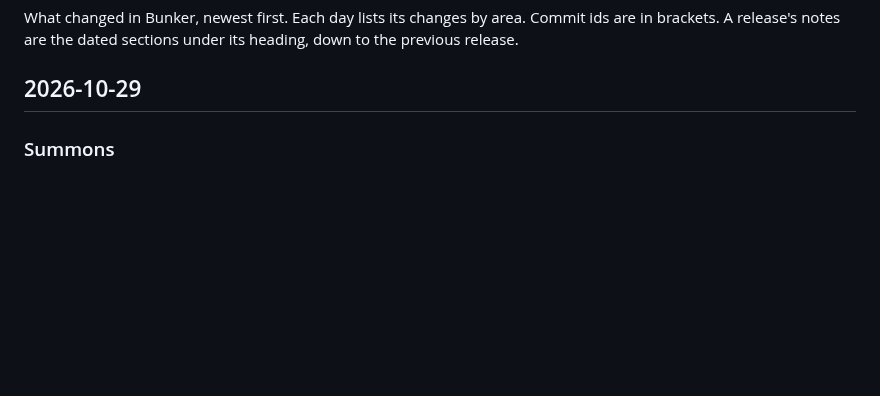
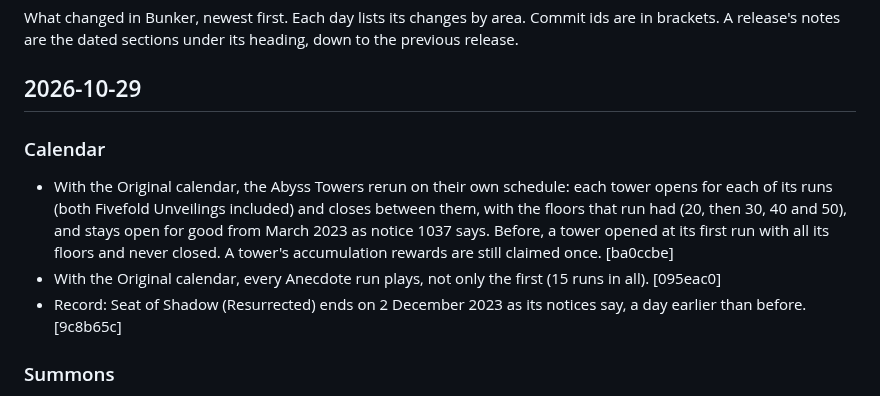
Before and after one commit to veritr1x/bunker, a Markdown page: CHANGELOG.md, the part around the change. GitHub-like rendering; blank space fills up the shorter version.

Commit message:
Changelog: towers, Anecdotes, Seat of Shadow

```diff
--- a/CHANGELOG.md
+++ b/CHANGELOG.md
@@ -5,6 +5,18 @@ Commit ids are in brackets. A release's notes are the dated sections
 under its heading, down to the previous release.
 
 ## 2026-10-29
+
+### Calendar
+- With the Original calendar, the Abyss Towers rerun on their own schedule:
+  each tower opens for each of its runs (both Fivefold Unveilings included)
+  and closes between them, with the floors that run had (20, then 30, 40
+  and 50), and stays open for good from March 2023 as notice 1037 says.
+  Before, a tower opened at its first run with all its floors and never
+  closed. A tower's accumulation rewards are still claimed once. [ba0ccbe]
+- With the Original calendar, every Anecdote run plays, not only the
+  first (15 runs in all). [095eac0]
+- Record: Seat of Shadow (Resurrected) ends on 2 December 2023 as its
+  notices say, a day earlier than before. [9c8b65c]
 
 ### Summons
 - The Paid Only Unacquired ★★★★ Witch and Assassin summons now give a
```
